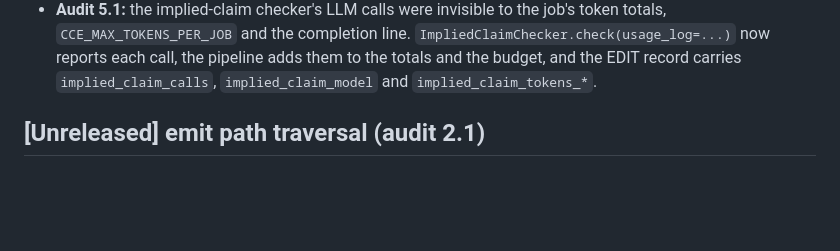
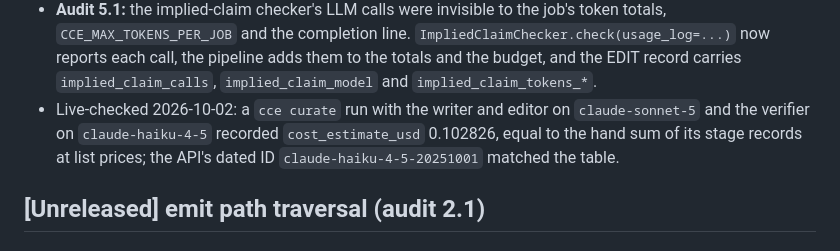
Before and after one commit to onedusk/cce, a Markdown page: docs/CHANGELOG.md, the part around the change. Rendered like a GitHub page; blank space fills up the shorter version.

Commit message:
docs: record the B15 live cost check
Co-Authored-By: Claude Opus 5.5 (1M context) <noreply@anthropic.com>

```diff
--- a/docs/CHANGELOG.md
+++ b/docs/CHANGELOG.md
@@ -42,6 +42,11 @@ project adheres to [Semantic Versioning](https://semver.org/spec/v2.0.0.html).
   pipeline adds them to the totals and the budget, and the EDIT record
   carries `implied_claim_calls`, `implied_claim_model` and
   `implied_claim_tokens_*`.
+- Live-checked 2026-10-02: a `cce curate` run with the writer and editor on
+  `claude-sonnet-5` and the verifier on `claude-haiku-4-5` recorded
+  `cost_estimate_usd` 0.102826, equal to the hand sum of its stage records
+  at list prices; the API's dated ID `claude-haiku-4-5-20251001` matched
+  the table.
 
 ## [Unreleased] emit path traversal (audit 2.1)
 
```
